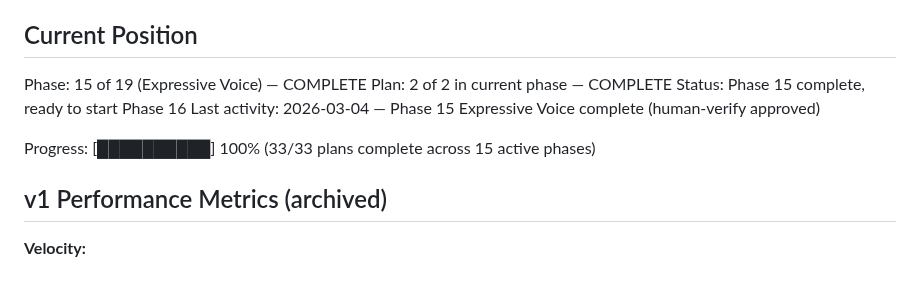
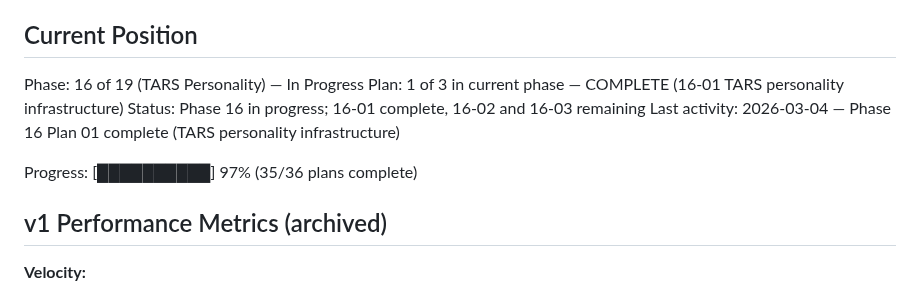
Before and after one commit to alucard1311/ergos-mvp, a Markdown page: .planning/STATE.md, the part around the change. GitHub-like rendering.

Commit message:
docs(16-01): complete TARS personality infrastructure plan
- 16-01-SUMMARY.md: TARSPromptBuilder, sarcasm blending, voice command parser
- STATE.md: updated position to Phase 16 Plan 1 complete, 3 decisions added
- ROADMAP.md: Phase 16 progress updated (2/3 summaries)
- REQUIREMENTS.md: PERS-01, PERS-02 marked complete

Co-Authored-By: Claude Sonnet 4.6 <noreply@anthropic.com>

```diff
--- a/.planning/STATE.md
+++ b/.planning/STATE.md
@@ -25,12 +25,12 @@ See: .planning/PROJECT.md (updated 2026-03-03)
 
 ## Current Position
 
-Phase: 15 of 19 (Expressive Voice) — COMPLETE
-Plan: 2 of 2 in current phase — COMPLETE
-Status: Phase 15 complete, ready to start Phase 16
-Last activity: 2026-03-04 — Phase 15 Expressive Voice complete (human-verify approved)
+Phase: 16 of 19 (TARS Personality) — In Progress
+Plan: 1 of 3 in current phase — COMPLETE (16-01 TARS personality infrastructure)
+Status: Phase 16 in progress; 16-01 complete, 16-02 and 16-03 remaining
+Last activity: 2026-03-04 — Phase 16 Plan 01 complete (TARS personality infrastructure)
 
-Progress: [██████████] 100% (33/33 plans complete across 15 active phases)
+Progress: [██████████] 97% (35/36 plans complete)
 
 ## v1 Performance Metrics (archived)
 
```
Also changed, not shown: 1 other file.
